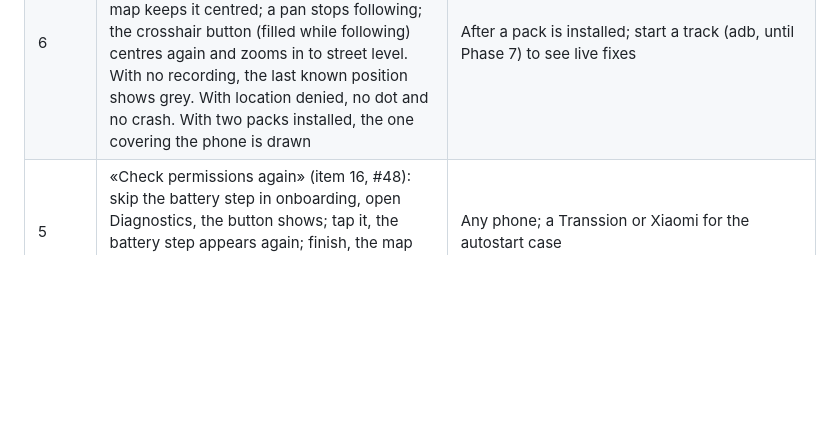
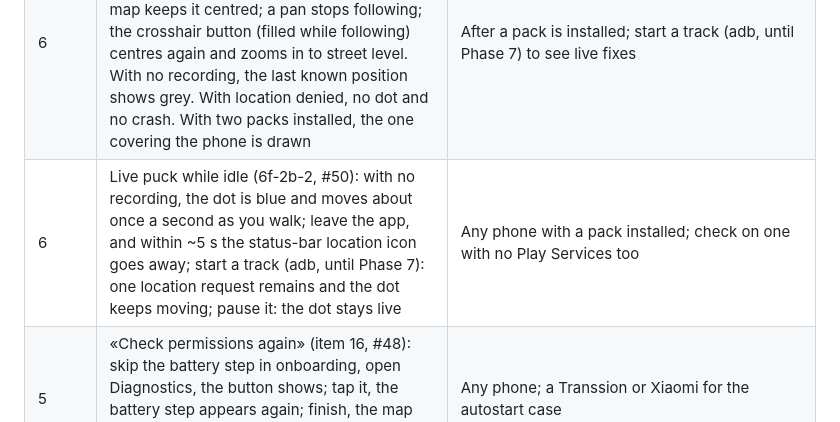
Before and after one commit to Alphaguyasa/Meret, a Markdown page: NEEDS_APPROVAL.md, the part around the change. Drawn GitHub-style; blank space fills up the shorter version.

```diff
--- a/NEEDS_APPROVAL.md
+++ b/NEEDS_APPROVAL.md
@@ -115,6 +115,7 @@ hardware. Steps are in the linked docs.
 | 6 | The loopback tile server on a phone: MapLibre loads `tiles.json` and tiles from `127.0.0.1` in aeroplane mode, with no cleartext error, and the server stops when the map leaves the foreground | After 6c (network security config) and 6e (map wrapper) |
 | 6 | The map screen draws a sideloaded pack (adb push to `filesDir/packs/{id}.mbtiles` plus a `tile_pack` row, until 6g) in aeroplane mode. Leaving the screen and coming back redraws it, and the 33.4 MB debug APK installs and starts on a low-RAM phone | After 6f-1 (#41); easier after 6g (pack import) |
 | 6 | Location puck and follow (6f-2b-1, #47): while recording, a blue dot with a shaded accuracy circle follows the phone and the map keeps it centred; a pan stops following; the crosshair button (filled while following) centres again and zooms in to street level. With no recording, the last known position shows grey. With location denied, no dot and no crash. With two packs installed, the one covering the phone is drawn | After a pack is installed; start a track (adb, until Phase 7) to see live fixes |
+| 6 | Live puck while idle (6f-2b-2, #50): with no recording, the dot is blue and moves about once a second as you walk; leave the app, and within ~5 s the status-bar location icon goes away; start a track (adb, until Phase 7): one location request remains and the dot keeps moving; pause it: the dot stays live | Any phone with a pack installed; check on one with no Play Services too |
 | 5 | «Check permissions again» (item 16, #48): skip the battery step in onboarding, open Diagnostics, the button shows; tap it, the battery step appears again; finish, the map returns. On a Tecno/Infinix/Itel or Xiaomi the button always shows | Any phone; a Transsion or Xiaomi for the autostart case |
 | 6 | Map controls (6f-2a, #45): + and − zoom one level; rotating with two fingers shows the compass, which points north, and a tap turns the map north up; the scale bar matches a known distance (for example a 100 m road stretch) | After a pack is installed (6g, or the sideload above) |
 | 6 | Glyphs and sprite load through `asset://` in aeroplane mode: Amharic labels draw, no boxes, and no request leaves the phone. The glyph path holds a comma and spaces (`Noto Sans Regular,Noto Sans Ethiopic Regular/`) | After Phase 6d bundles `tools/out/map/` into assets |
```
Also changed, not shown: DAILY_LOG.md (+25 -0 lines), ROADMAP.md (+13 -13 lines).
